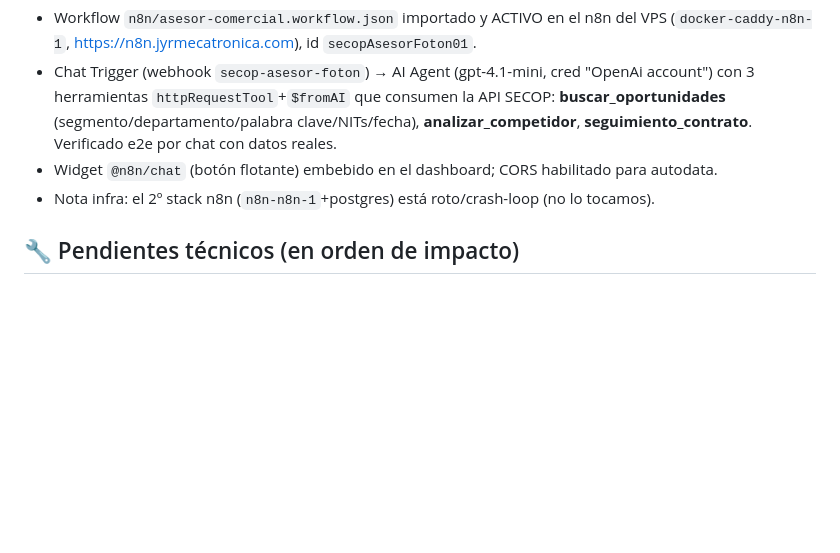
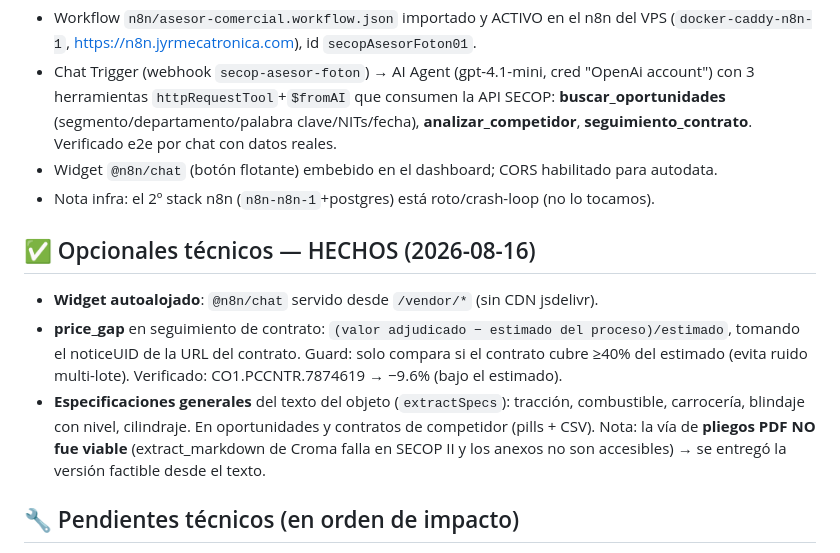
Before and after one commit to jhacardonahe/3_Reto_Croma, a Markdown page: PENDIENTES.md, the part around the change. Rendered like a GitHub page; blank space fills up the shorter version.

Commit message:
docs: opcionales técnicos hechos (widget autoalojado, price_gap, specs)
Co-Authored-By: Claude Opus 4.8 <noreply@anthropic.com>

```diff
--- a/PENDIENTES.md
+++ b/PENDIENTES.md
@@ -51,6 +51,16 @@ Documento-norte del reto: `RETO.md`
   **seguimiento_contrato**. Verificado e2e por chat con datos reales.
 - Widget `@n8n/chat` (botón flotante) embebido en el dashboard; CORS habilitado para autodata.
 - Nota infra: el 2º stack n8n (`n8n-n8n-1`+postgres) está roto/crash-loop (no lo tocamos).
+
+## ✅ Opcionales técnicos — HECHOS (2026-08-16)
+- **Widget autoalojado**: `@n8n/chat` servido desde `/vendor/*` (sin CDN jsdelivr).
+- **price_gap** en seguimiento de contrato: `(valor adjudicado − estimado del proceso)/estimado`,
+  tomando el noticeUID de la URL del contrato. Guard: solo compara si el contrato cubre ≥40% del
+  estimado (evita ruido multi-lote). Verificado: CO1.PCCNTR.7874619 → −9.6% (bajo el estimado).
+- **Especificaciones generales** del texto del objeto (`extractSpecs`): tracción, combustible,
+  carrocería, blindaje con nivel, cilindraje. En oportunidades y contratos de competidor (pills + CSV).
+  Nota: la vía de **pliegos PDF NO fue viable** (extract_markdown de Croma falla en SECOP II y los
+  anexos no son accesibles) → se entregó la versión factible desde el texto.
 
 ## 🔧 Pendientes técnicos (en orden de impacto)
 
```
